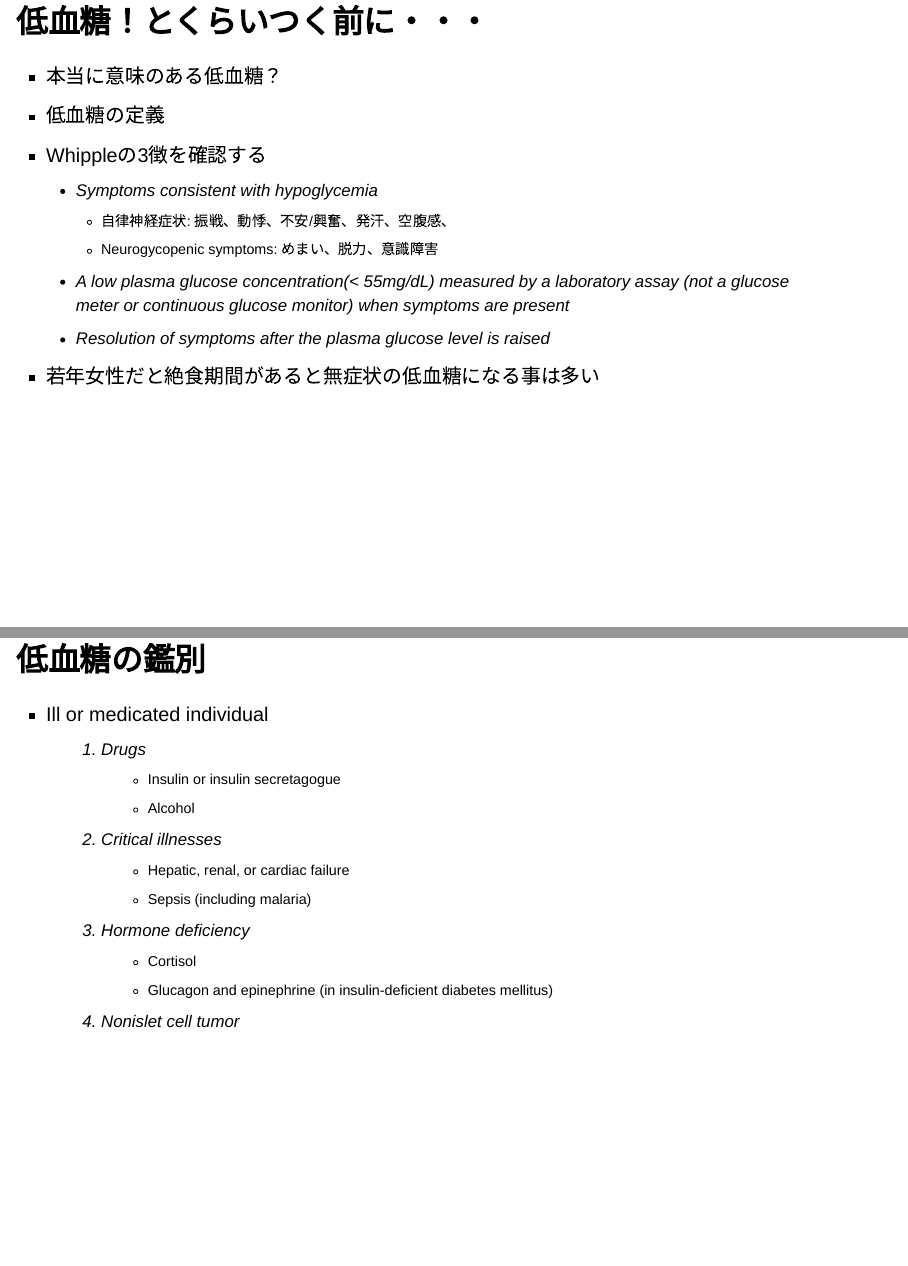
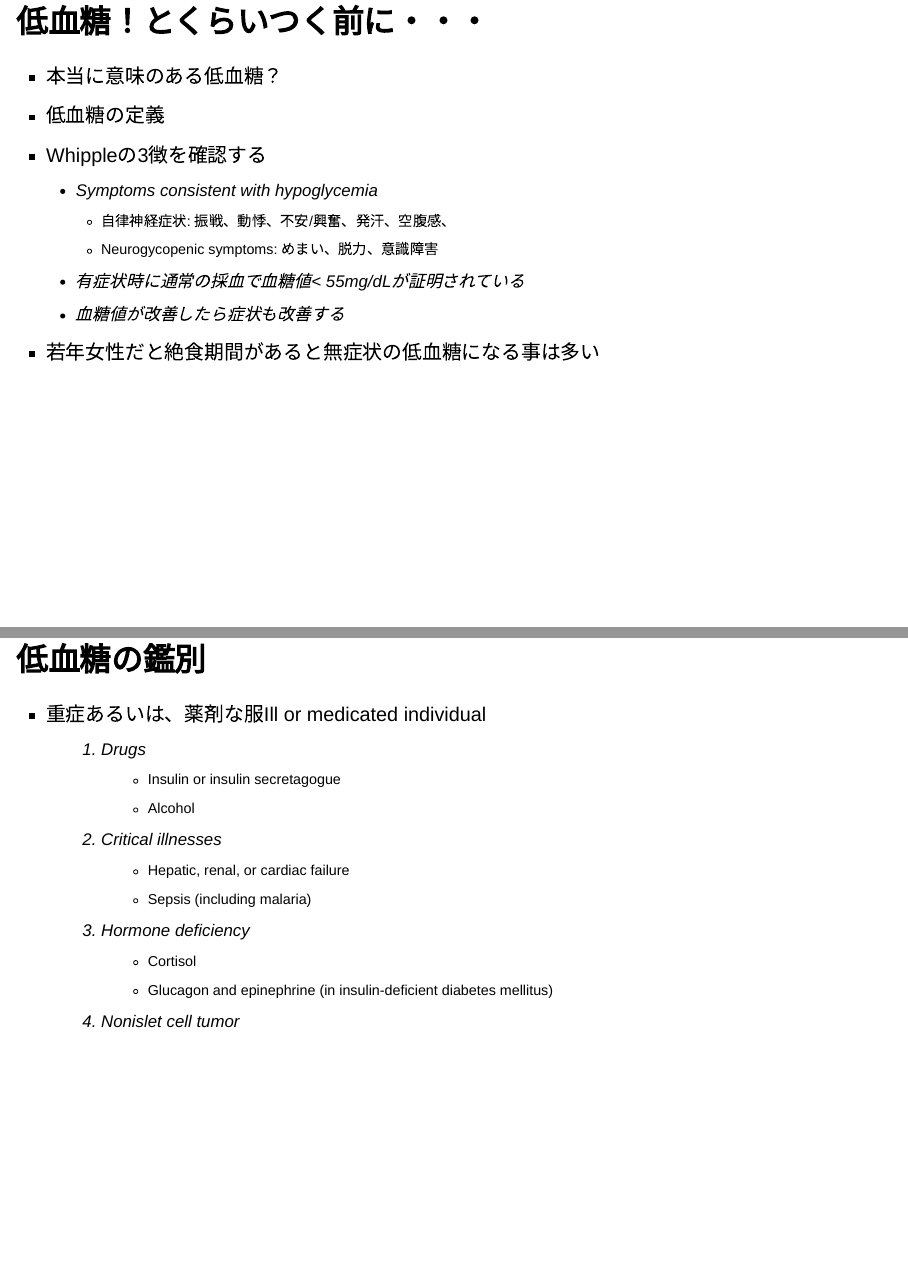
Before and after one commit to figarofuga/hypoglycemia, a Quarto document (hypoglycemia.qmd): pages 4 and 8 of 24, joined at a grey line. Rendered offline with R 4.5, knitr and Pandoc in place of Quarto, with nearby package versions; drawn as Slidy slides in place of the format the file asks for.

Commit message:
minimum progress

```diff
--- a/hypoglycemia.qmd
+++ b/hypoglycemia.qmd
@@ -38,12 +38,12 @@ bibliography: references.bib
 
 - 本当に意味のある低血糖？
 - 低血糖の定義
-- Whippleの3️徴を確認する
+- Whippleの3徴を確認する
     - Symptoms consistent with hypoglycemia
         - 自律神経症状: 振戦、動悸、不安/興奮、発汗、空腹感、
         - Neurogycopenic symptoms: めまい、脱力、意識障害
-    - A low plasma glucose concentration(< 55mg/dL) measured by a laboratory assay (not a glucose meter or continuous glucose monitor) when symptoms are present
-    - Resolution of symptoms after the plasma glucose level is raised
+    - 有症状時に通常の採血で血糖値< 55mg/dLが証明されている
+    - 血糖値が改善したら症状も改善する
 - 若年女性だと絶食期間があると無症状の低血糖になる事は多い
 
 ## 具体的な症状
@@ -76,7 +76,7 @@ bibliography: references.bib
 
 ## 低血糖の鑑別
 
-* Ill or medicated individual
+* 重症あるいは、薬剤な服Ill or medicated individual
     1. Drugs
         - Insulin or insulin secretagogue
         - Alcohol
```
